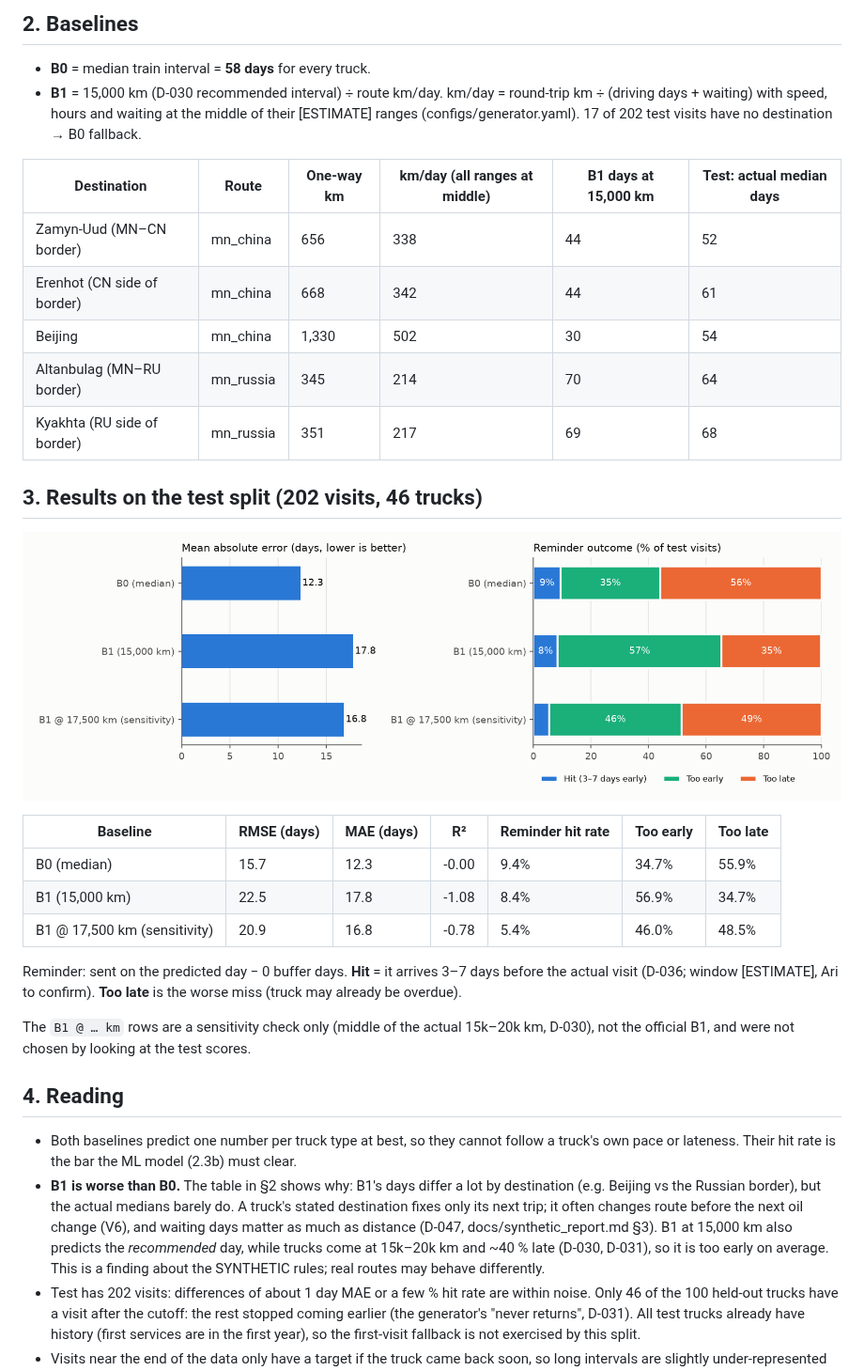
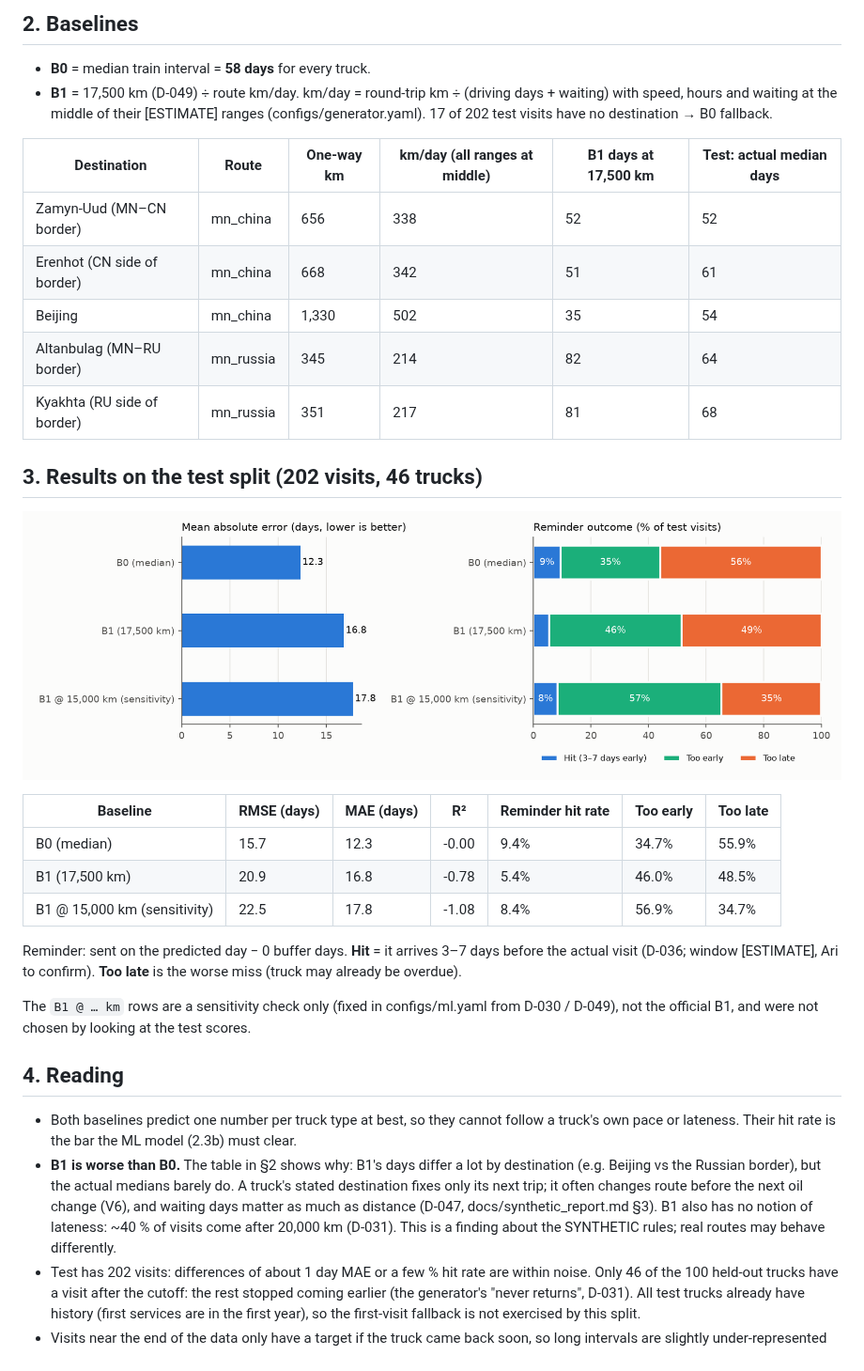
Before and after one commit to janjir2007/capstone_project, a Markdown page: docs/ml_baselines.md, the part around the change. Shown at 94% size. Rendered like a GitHub page; pictures changed too: docs/figures/ml_baselines.png.

```diff
--- a/docs/ml_baselines.md
+++ b/docs/ml_baselines.md
@@ -25,18 +25,18 @@ Geo-Expert's customers. Same config + data → same report.
 ## 2. Baselines
 
 - **B0** = median train interval = **58 days** for every truck.
-- **B1** = 15,000 km (D-030 recommended interval) ÷ route km/day. km/day = round-trip km ÷
+- **B1** = 17,500 km (D-049) ÷ route km/day. km/day = round-trip km ÷
   (driving days + waiting) with speed, hours and waiting at the middle of their
   [ESTIMATE] ranges (configs/generator.yaml). 17 of 202 test visits
   have no destination → B0 fallback.
 
-| Destination | Route | One-way km | km/day (all ranges at middle) | B1 days at 15,000 km | Test: actual median days |
+| Destination | Route | One-way km | km/day (all ranges at middle) | B1 days at 17,500 km | Test: actual median days |
 |---|---|---|---|---|---|
-| Zamyn-Uud (MN–CN border) | mn_china | 656 | 338 | 44 | 52 |
-| Erenhot (CN side of border) | mn_china | 668 | 342 | 44 | 61 |
-| Beijing | mn_china | 1,330 | 502 | 30 | 54 |
-| Altanbulag (MN–RU border) | mn_russia | 345 | 214 | 70 | 64 |
-| Kyakhta (RU side of border) | mn_russia | 351 | 217 | 69 | 68 |
+| Zamyn-Uud (MN–CN border) | mn_china | 656 | 338 | 52 | 52 |
+| Erenhot (CN side of border) | mn_china | 668 | 342 | 51 | 61 |
+| Beijing | mn_china | 1,330 | 502 | 35 | 54 |
+| Altanbulag (MN–RU border) | mn_russia | 345 | 214 | 82 | 64 |
+| Kyakhta (RU side of border) | mn_russia | 351 | 217 | 81 | 68 |
 
 ## 3. Results on the test split (202 visits, 46 trucks)
 
@@ -45,15 +45,15 @@ Geo-Expert's customers. Same config + data → same report.
 | Baseline | RMSE (days) | MAE (days) | R² | Reminder hit rate | Too early | Too late |
 |---|---|---|---|---|---|---|
 | B0 (median) | 15.7 | 12.3 | -0.00 | 9.4% | 34.7% | 55.9% |
-| B1 (15,000 km) | 22.5 | 17.8 | -1.08 | 8.4% | 56.9% | 34.7% |
-| B1 @ 17,500 km (sensitivity) | 20.9 | 16.8 | -0.78 | 5.4% | 46.0% | 48.5% |
+| B1 (17,500 km) | 20.9 | 16.8 | -0.78 | 5.4% | 46.0% | 48.5% |
+| B1 @ 15,000 km (sensitivity) | 22.5 | 17.8 | -1.08 | 8.4% | 56.9% | 34.7% |
 
 Reminder: sent on the predicted day − 0 buffer days. **Hit** =
 it arrives 3–7 days before the actual visit (D-036; window [ESTIMATE],
 Ari to confirm). **Too late** is the worse miss (truck may already be overdue).
 
-The `B1 @ … km` rows are a sensitivity check only (middle of the actual 15k–20k km,
-D-030), not the official B1, and were not chosen by looking at the test scores.
+The `B1 @ … km` rows are a sensitivity check only (fixed in configs/ml.yaml from D-030 /
+D-049), not the official B1, and were not chosen by looking at the test scores.
 
 ## 4. Reading
 
@@ -63,9 +63,8 @@ D-030), not the official B1, and were not chosen by looking at the test scores.
   destination (e.g. Beijing vs the Russian border), but the actual medians barely do.
   A truck's stated destination fixes only its next trip; it often changes route
   before the next oil change (V6), and waiting days matter as much as distance
-  (D-047, docs/synthetic_report.md §3). B1 at 15,000 km also predicts the
-  *recommended* day, while trucks come at 15k–20k km and ~40 % late (D-030, D-031),
-  so it is too early on average. This is a finding about the SYNTHETIC rules; real
+  (D-047, docs/synthetic_report.md §3). B1 also has no notion of lateness:
+  ~40 % of visits come after 20,000 km (D-031). This is a finding about the SYNTHETIC rules; real
   routes may behave differently.
 - Test has 202 visits: differences of about 1 day MAE or a few % hit rate
   are within noise. Only 46 of the 100 held-out trucks have a visit
```
Also changed, not shown: docs/ml_results.md (added, +78 -0 lines), docs/figures/ml_results.png (added), 5 other files.
